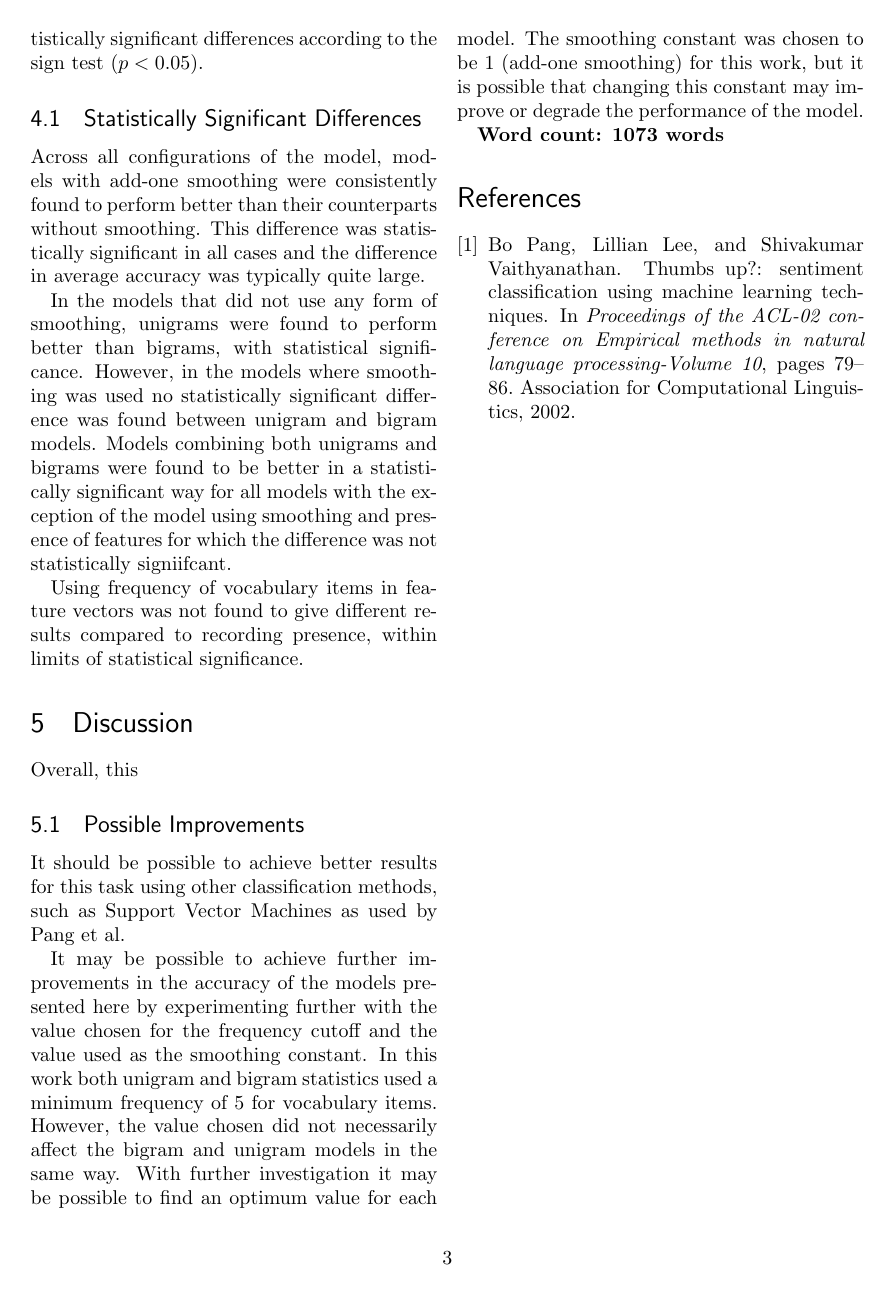
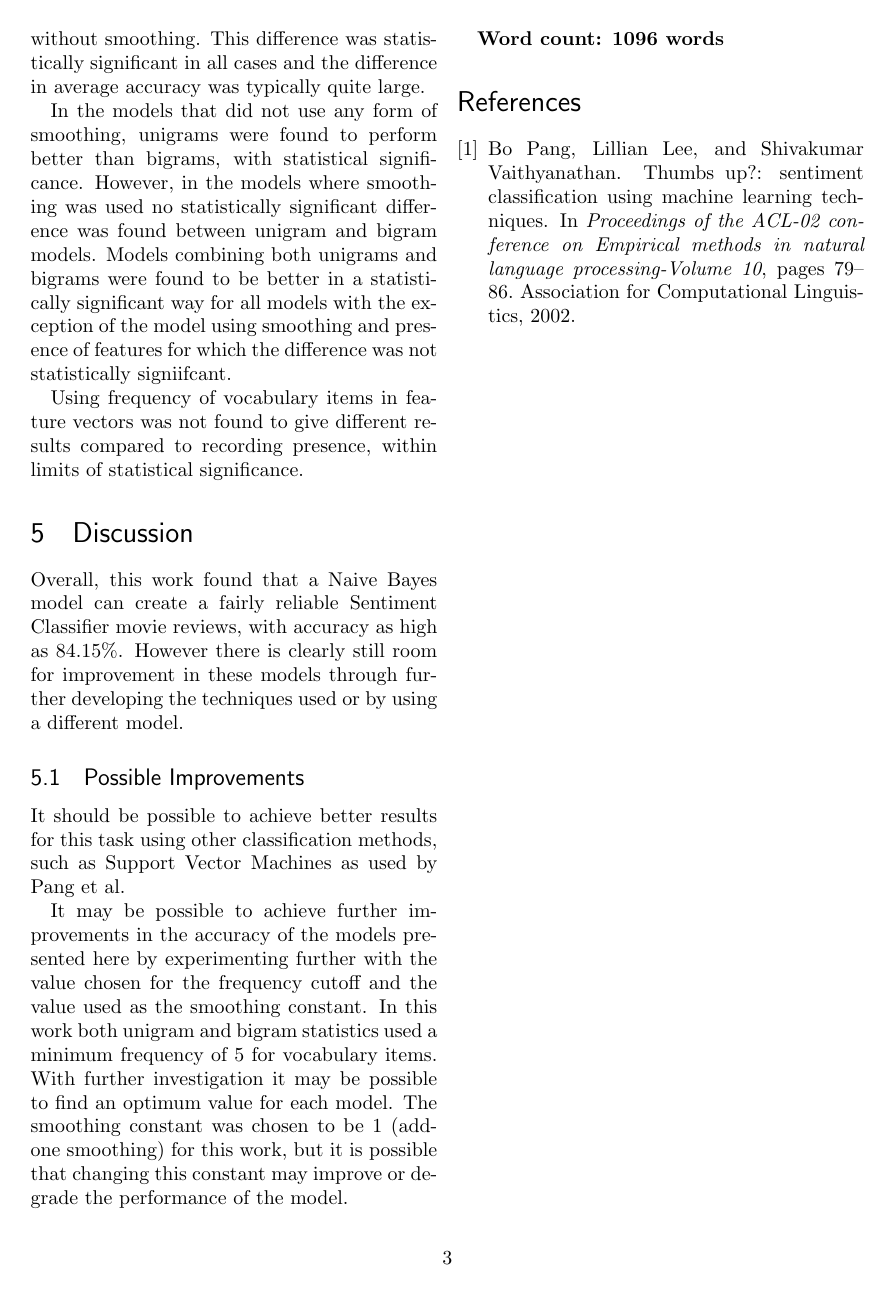
Before and after one commit to jennifercw/MPhil, a LaTeX problem sheet (L90/Assignment1/L90Practical1Report.tex): page 3 of 3. The pictures show the PDF file L90/Assignment1/L90Practical1Report.pdf that the author committed with the source.

Commit message:
Added to report

```diff
--- a/L90/Assignment1/L90Practical1Report.tex
+++ b/L90/Assignment1/L90Practical1Report.tex
@@ -127,19 +126,19 @@ Using frequency of vocabulary items in feature vectors was not found to give dif
 
 \section{Discussion}
 
-Overall, this
+Overall, this work found that a Naive Bayes model can create a fairly reliable Sentiment Classifier movie reviews, with accuracy as high as 84.15\%. However there is clearly still room for improvement in these models through further developing the techniques used or by using a different model.
 
 \subsection{Possible Improvements}
 
 It should be possible to achieve better results for this task using other classification methods, such as Support Vector Machines as used by Pang et al.
 
-It may be possible to achieve further improvements in the accuracy of the models presented here by experimenting further with the value chosen for the frequency cutoff and the value used as the smoothing constant. In this work both unigram and bigram statistics used a minimum frequency of 5 for vocabulary items. However, the value chosen did not necessarily affect the bigram and unigram models in the same way. With further investigation it may be possible to find an optimum value for each model. The smoothing constant was chosen to be 1 (add-one smoothing) for this work, but it is possible that changing this constant may improve or degrade the performance of the model.
+It may be possible to achieve further improvements in the accuracy of the models presented here by experimenting further with the value chosen for the frequency cutoff and the value used as the smoothing constant. In this work both unigram and bigram statistics used a minimum frequency of 5 for vocabulary items. With further investigation it may be possible to find an optimum value for each model. The smoothing constant was chosen to be 1 (add-one smoothing) for this work, but it is possible that changing this constant may improve or degrade the performance of the model.
 
 
 
 
 
-\textbf{Word count: 1073 words}
+\textbf{Word count: 1096 words}
 
 \bibliography{L90ass1bib}{}
 \bibliographystyle{plain}
```
Also changed, not shown: L90/Assignment1/L90Practical1Report.pdf, L90/Assignment1/L90Practical1Report.tex (7 more changed lines).
